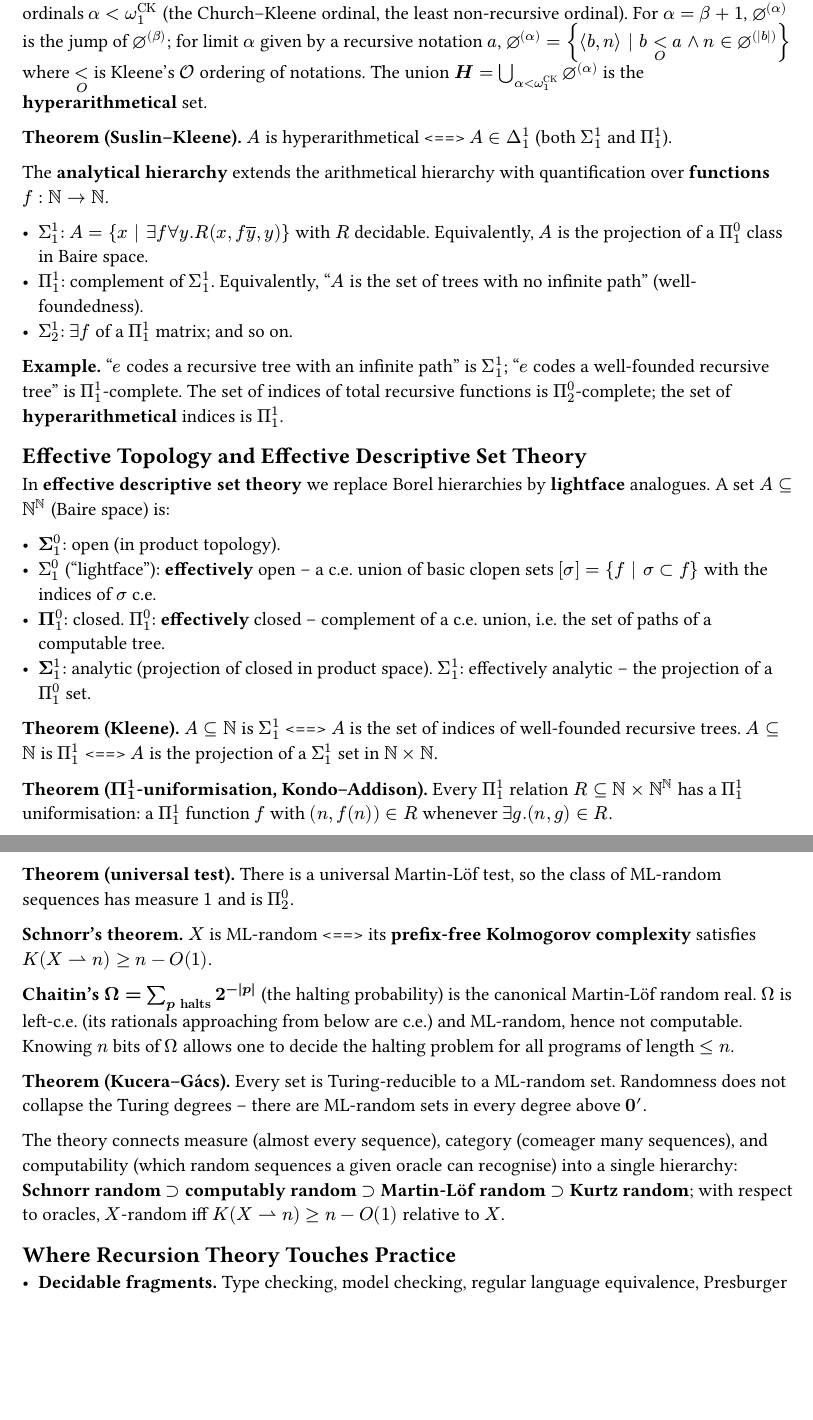
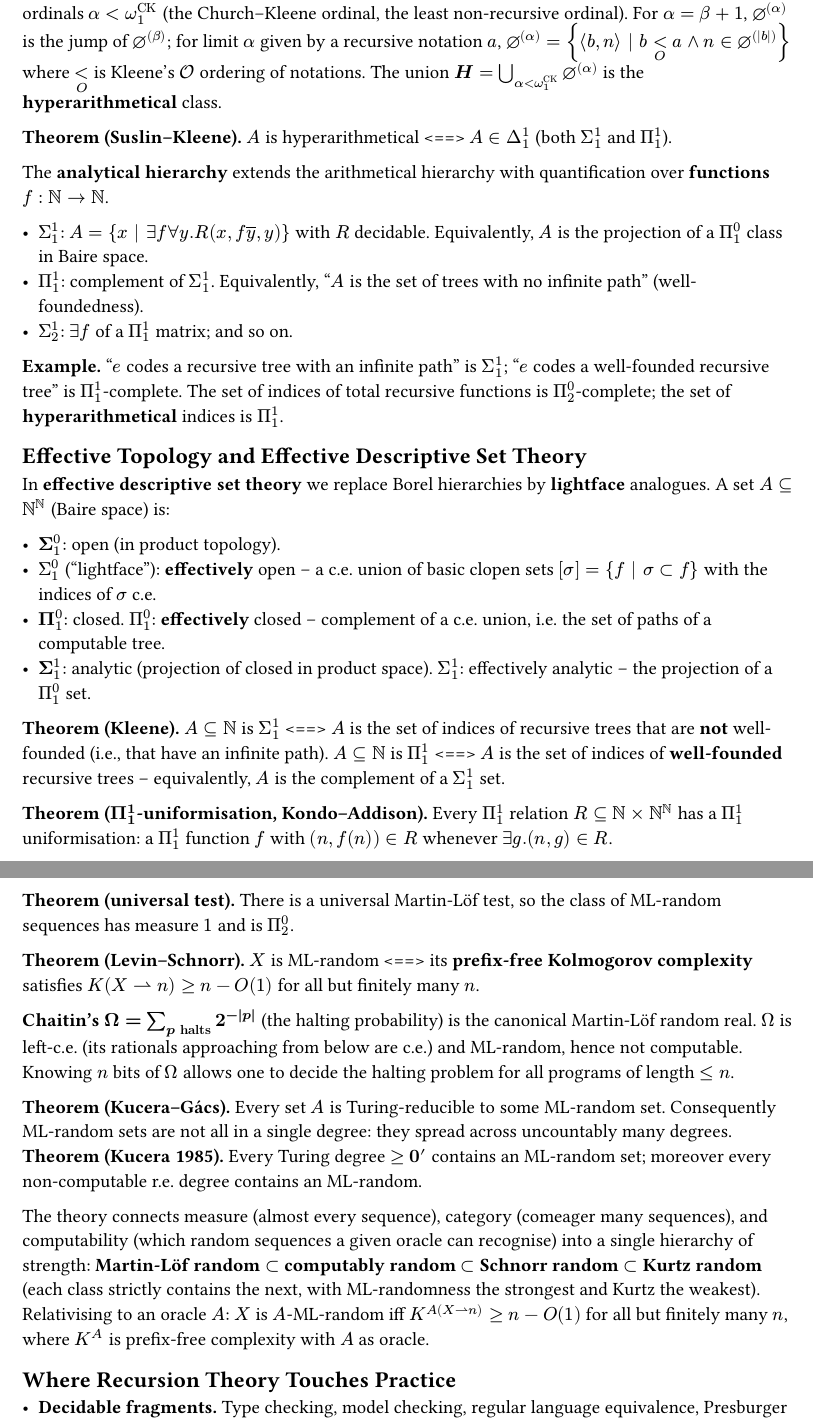
Before and after one commit to poyea/grimoire, a Typst document (programming-languages/computability-advanced.typ): two parts of pages 1 and 5 of 6, joined at a grey line, cut so that both start at the same text, the shorter picture padded with empty space. Compiled offline with Typst 0.15.

Commit message:
programming-languages: promote computability-advanced to reviewed

```diff
--- a/programming-languages/computability-advanced.typ
+++ b/programming-languages/computability-advanced.typ
@@ -17,7 +17,7 @@ jump of $emptyset^((beta))$; for limit $alpha$ given by a recursive notation
 $a$, $emptyset^((alpha)) = { chevron.l b, n chevron.r | b <_O a and n in
 emptyset^((|b|)) }$ where $<_O$ is Kleene's $cal(O)$ ordering of notations. The
 union $bold(H) = union.big_(alpha < omega_1^"CK") emptyset^((alpha))$ is the
-*hyperarithmetical* set.
+*hyperarithmetical* class.
 
 *Theorem (Suslin--Kleene).* $A$ is hyperarithmetical <==> $A in Delta^1_1$ (both
 $Sigma^1_1$ and $Pi^1_1$).
@@ -50,8 +50,9 @@ analogues. A set $A subset.eq NN^NN$ (Baire space) is:
   effectively analytic -- the projection of a $Pi^0_1$ set.
 
 *Theorem (Kleene).* $A subset.eq NN$ is $Sigma^1_1$ <==> $A$ is the set of indices
-of well-founded recursive trees. $A subset.eq NN$ is $Pi^1_1$ <==> $A$ is the
-projection of a $Sigma^1_1$ set in $NN times NN$.
+of recursive trees that are *not* well-founded (i.e., that have an infinite path).
+$A subset.eq NN$ is $Pi^1_1$ <==> $A$ is the set of indices of *well-founded*
+recursive trees -- equivalently, $A$ is the complement of a $Sigma^1_1$ set.
 
 *Theorem ($Pi^1_1$-uniformisation, Kondo--Addison).* Every $Pi^1_1$ relation $R
 subset.eq NN times NN^NN$ has a $Pi^1_1$ uniformisation: a $Pi^1_1$ function $f$
@@ -291,8 +292,8 @@ sets in $2^omega$ with $mu(U_n) lt.eq 2^(-n)$, $X in."not" inter_n U_n$.
 *Theorem (universal test).* There is a universal Martin-Löf test, so the class of
 ML-random sequences has measure $1$ and is $Pi^0_2$.
 
-*Schnorr's theorem.* $X$ is ML-random <==> its *prefix-free Kolmogorov complexity*
-satisfies $K(X harpoon.rt n) gt.eq n - O(1)$.
+*Theorem (Levin--Schnorr).* $X$ is ML-random <==> its *prefix-free Kolmogorov complexity*
+satisfies $K(X harpoon.rt n) gt.eq n - O(1)$ for all but finitely many $n$.
 
 *Chaitin's $Omega = sum_(p "halts") 2^(-|p|)$* (the halting probability) is the
 canonical Martin-Löf random real. $Omega$ is left-c.e. (its rationals approaching
@@ -300,6 +301,6 @@ from below are c.e.) and ML-random, hence not computable. Knowing $n$ bits of
 $Omega$ allows one to decide the halting problem for all programs of length
 $lt.eq n$.
 
-*Theorem (Kucera--Gács).* Every set is Turing-reducible to a ML-random set.
-Randomness does not collapse the Turing degrees -- there are ML-random sets in
-every degree above $bold(0')$.
+*Theorem (Kucera--Gács).* Every set $A$ is Turing-reducible to some ML-random
+set. Consequently ML-random sets are not all in a single degree: they spread
+across uncountably many degrees. *Theorem (Kucera 1985).* Every Turing degree
@@ -310,5 +312,9 @@ recognise) into a single hierarchy: *Schnorr random* $supset$ *computably random
-$supset$ *Martin-Löf random* $supset$ *Kurtz random*; with respect to oracles,
-$X$-random iff $K(X harpoon.rt n) gt.eq n - O(1)$ relative to $X$.
+recognise) into a single hierarchy of strength: *Martin-Löf random* $subset$
+*computably random* $subset$ *Schnorr random* $subset$ *Kurtz random* (each
+class strictly contains the next, with ML-randomness the strongest and Kurtz
+the weakest). Relativising to an oracle $A$: $X$ is $A$-ML-random iff
+$K^A(X harpoon.rt n) gt.eq n - O(1)$ for all but finitely many $n$, where
+$K^A$ is prefix-free complexity with $A$ as oracle.
 
 == Where Recursion Theory Touches Practice
 
```
Also changed, not shown: chapters.yml (+2 -2 lines), programming-languages/computability-advanced.typ (3 more changed lines).
